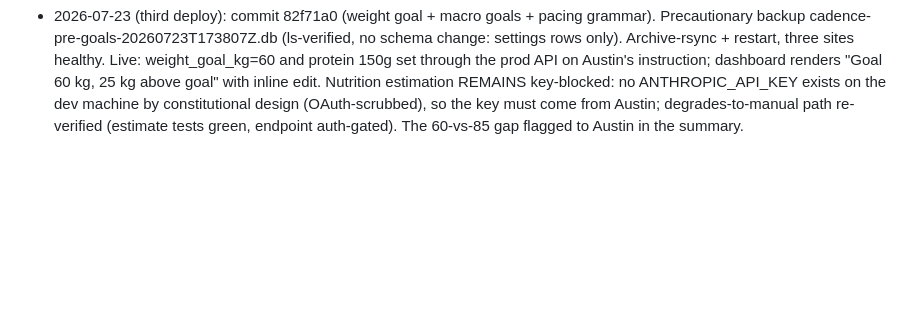
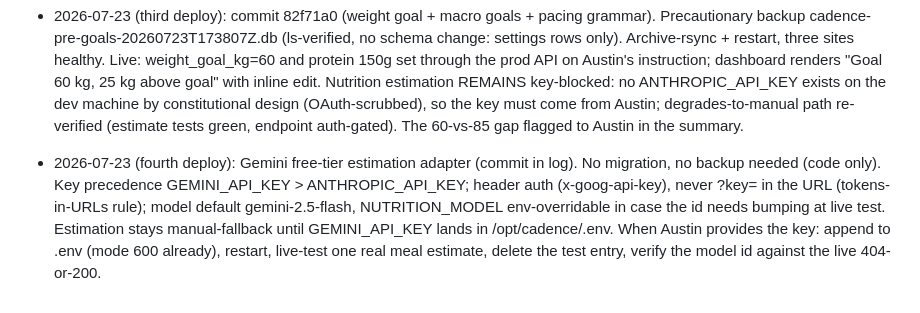
Before and after one commit to arfiala/cadence, a Markdown page: deploy/NOTES.md, the part around the change. Rendered like a GitHub page; blank space fills up the shorter version.

Commit message:
Deploy log: Gemini adapter live, awaiting key

```diff
--- a/deploy/NOTES.md
+++ b/deploy/NOTES.md
@@ -55,3 +55,4 @@ Bootstrapped 2026-07-17 from the deploy records in the project ISA and PAI PROJE
 - 2026-07-23: commit de4be81 (round-2 full build: RPE/sRPE, duplicates, lazy Garmin detail, race target, G1 risk, pacing, YoY, power curve, detail view UI, swim sets, race card, duplicates UI, pacing/YoY/curve cards, PLUS golf section with the sport CHECK table-rebuild migration, PLUS Cache-Control: no-cache on statics). Backup cadence-pre-golf-20260723T142543Z.db (VACUUM INTO, ls-verified 139KB). Archive-rsync + restart. Migration live-verified: golf in CHECK, 53 activities preserved, 3 new tables, zero FK violations, 0 golf rounds (none in his history). Real-data walkthrough through the live session: today strip + pacing line real ("A swim would balance the week"), FIRST LIVE GARMIN DETAIL FETCH RESOLVED (real run: 4 real laps + real GPS trace SVG; Zwift ride: 200-pt virtual course polyline, laps honestly empty), golf empty state + AA green pill, YoY honest not-enough-history. Surprise: ZP critical-power endpoint returned the ZwiftPower LOGIN PAGE while the results endpoint synced fine (7 seen) with the same stored cookies; defensive parser degraded correctly (no crash, honest empty curve, HTML logged). Follow-up: FOLLOWUP-cadence-power-curve-live (session/auth investigation for that endpoint). Also noted: pacing line grammar "1 sessions" needs a plural fix.
 - 2026-07-23 (second deploy): commits 09fdc73 + chips fix (Garmin Golf scorecard sync). Backup cadence-pre-golfsync-20260723T155208Z.db (ls-verified 188KB). Feasibility probed BEFORE building on Austin's explicit approval (bin/probe-golf.ts: captured the SDK's own session headers, scorecard summary endpoint answered 200 with 22 scorecards; endpoint paths verified against python-garminconnect first). Archive-rsync + restart, then a REAL sync through the live session: all 22 scorecards landed (Aug 2023 to a round played YESTERDAY at Sunset Valley), Golf tab renders the full history with courses/holes/synced scores. Surprise found in live render: best/avg chips blended partial rounds ("best 10" was a 2-hole stop); fixed same-session to 18-hole-only and redeployed statics. Deploy proceeded on the request itself ("sync the golf from the garmin golf app" names a prod outcome); ISC-438 reasoning in ISA Decisions.
 - 2026-07-23 (third deploy): commit 82f71a0 (weight goal + macro goals + pacing grammar). Precautionary backup cadence-pre-goals-20260723T173807Z.db (ls-verified, no schema change: settings rows only). Archive-rsync + restart, three sites healthy. Live: weight_goal_kg=60 and protein 150g set through the prod API on Austin's instruction; dashboard renders "Goal 60 kg, 25 kg above goal" with inline edit. Nutrition estimation REMAINS key-blocked: no ANTHROPIC_API_KEY exists on the dev machine by constitutional design (OAuth-scrubbed), so the key must come from Austin; degrades-to-manual path re-verified (estimate tests green, endpoint auth-gated). The 60-vs-85 gap flagged to Austin in the summary.
+- 2026-07-23 (fourth deploy): Gemini free-tier estimation adapter (commit in log). No migration, no backup needed (code only). Key precedence GEMINI_API_KEY > ANTHROPIC_API_KEY; header auth (x-goog-api-key), never ?key= in the URL (tokens-in-URLs rule); model default gemini-2.5-flash, NUTRITION_MODEL env-overridable in case the id needs bumping at live test. Estimation stays manual-fallback until GEMINI_API_KEY lands in /opt/cadence/.env. When Austin provides the key: append to .env (mode 600 already), restart, live-test one real meal estimate, delete the test entry, verify the model id against the live 404-or-200.
```
